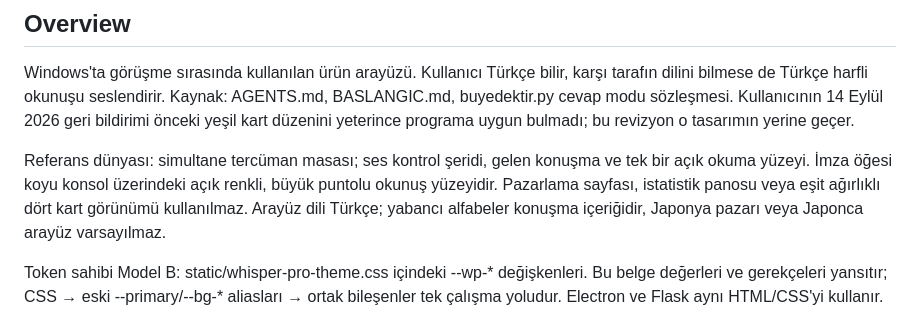
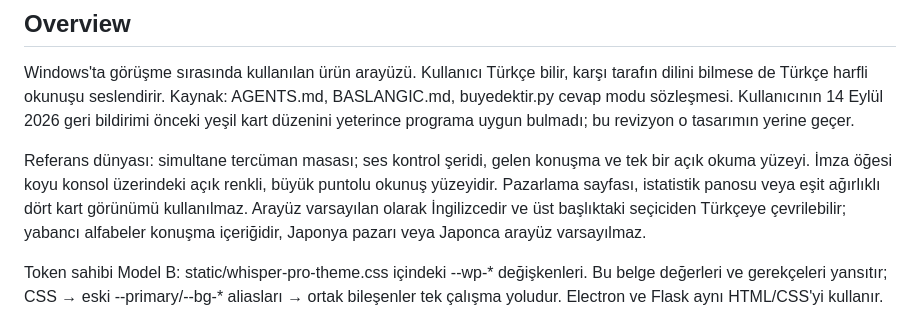
Before and after one commit to dorukakindev/whisper-live-translator, a Markdown page: DESIGN.md, the part around the change. Rendered like a GitHub page.

```diff
--- a/DESIGN.md
+++ b/DESIGN.md
@@ -36,7 +36,7 @@ components:
 
 Windows'ta görüşme sırasında kullanılan ürün arayüzü. Kullanıcı Türkçe bilir, karşı tarafın dilini bilmese de Türkçe harfli okunuşu seslendirir. Kaynak: AGENTS.md, BASLANGIC.md, buyedektir.py cevap modu sözleşmesi. Kullanıcının 14 Eylül 2026 geri bildirimi önceki yeşil kart düzenini yeterince programa uygun bulmadı; bu revizyon o tasarımın yerine geçer.
 
-Referans dünyası: simultane tercüman masası; ses kontrol şeridi, gelen konuşma ve tek bir açık okuma yüzeyi. İmza öğesi koyu konsol üzerindeki açık renkli, büyük puntolu okunuş yüzeyidir. Pazarlama sayfası, istatistik panosu veya eşit ağırlıklı dört kart görünümü kullanılmaz. Arayüz dili Türkçe; yabancı alfabeler konuşma içeriğidir, Japonya pazarı veya Japonca arayüz varsayılmaz.
+Referans dünyası: simultane tercüman masası; ses kontrol şeridi, gelen konuşma ve tek bir açık okuma yüzeyi. İmza öğesi koyu konsol üzerindeki açık renkli, büyük puntolu okunuş yüzeyidir. Pazarlama sayfası, istatistik panosu veya eşit ağırlıklı dört kart görünümü kullanılmaz. Arayüz varsayılan olarak İngilizcedir ve üst başlıktaki seçiciden Türkçeye çevrilebilir; yabancı alfabeler konuşma içeriğidir, Japonya pazarı veya Japonca arayüz varsayılmaz.
 
 Token sahibi Model B: static/whisper-pro-theme.css içindeki --wp-* değişkenleri. Bu belge değerleri ve gerekçeleri yansıtır; CSS → eski --primary/--bg-* aliasları → ortak bileşenler tek çalışma yoludur. Electron ve Flask aynı HTML/CSS'yi kullanır.
 
```
Also changed, not shown: README.md (+1 -1 lines), docs/USAGE.md (+1 -1 lines), docs/media/whisper-pro-conversation.png, docs/media/whisper-pro-game-mode-settings.png, docs/media/whisper-pro-game-mode.png, docs/media/whisper-pro-reading-mode.png, 11 other files.
